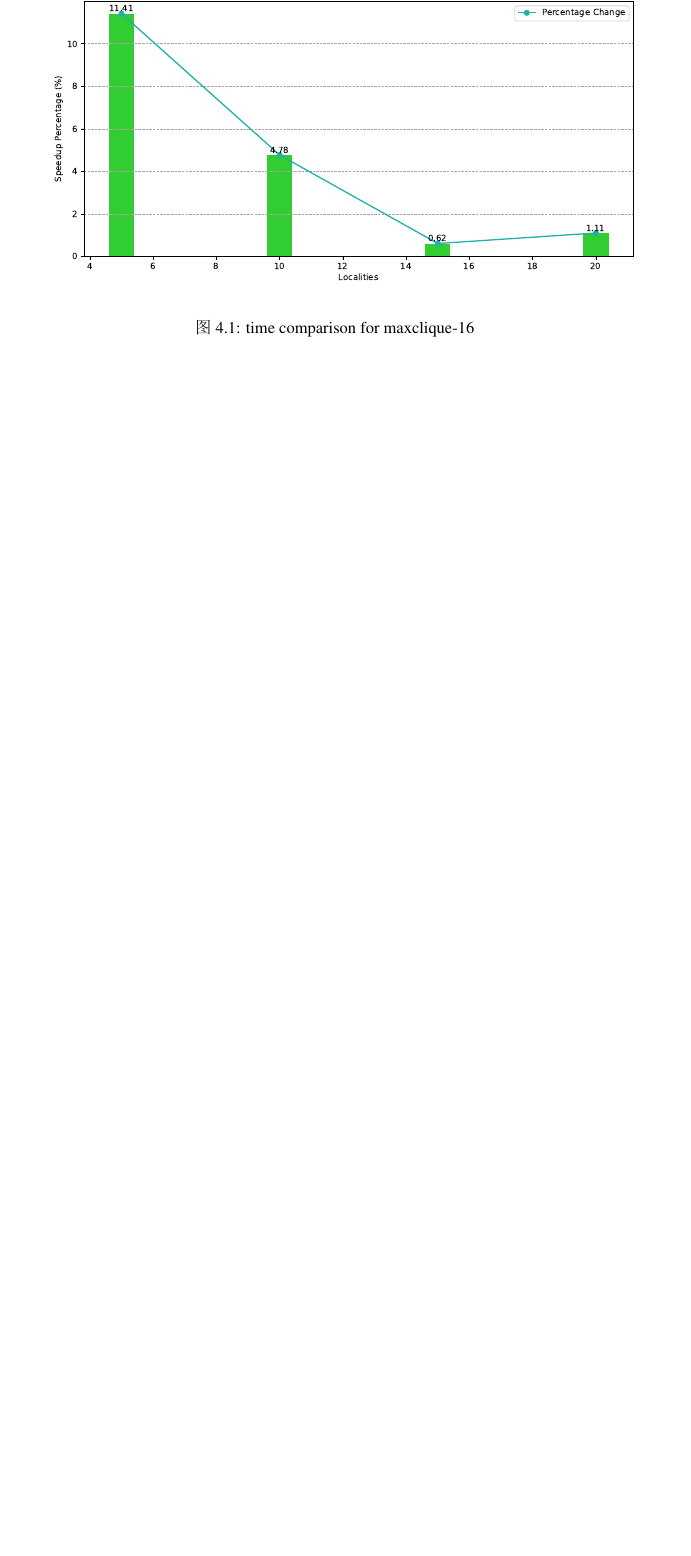
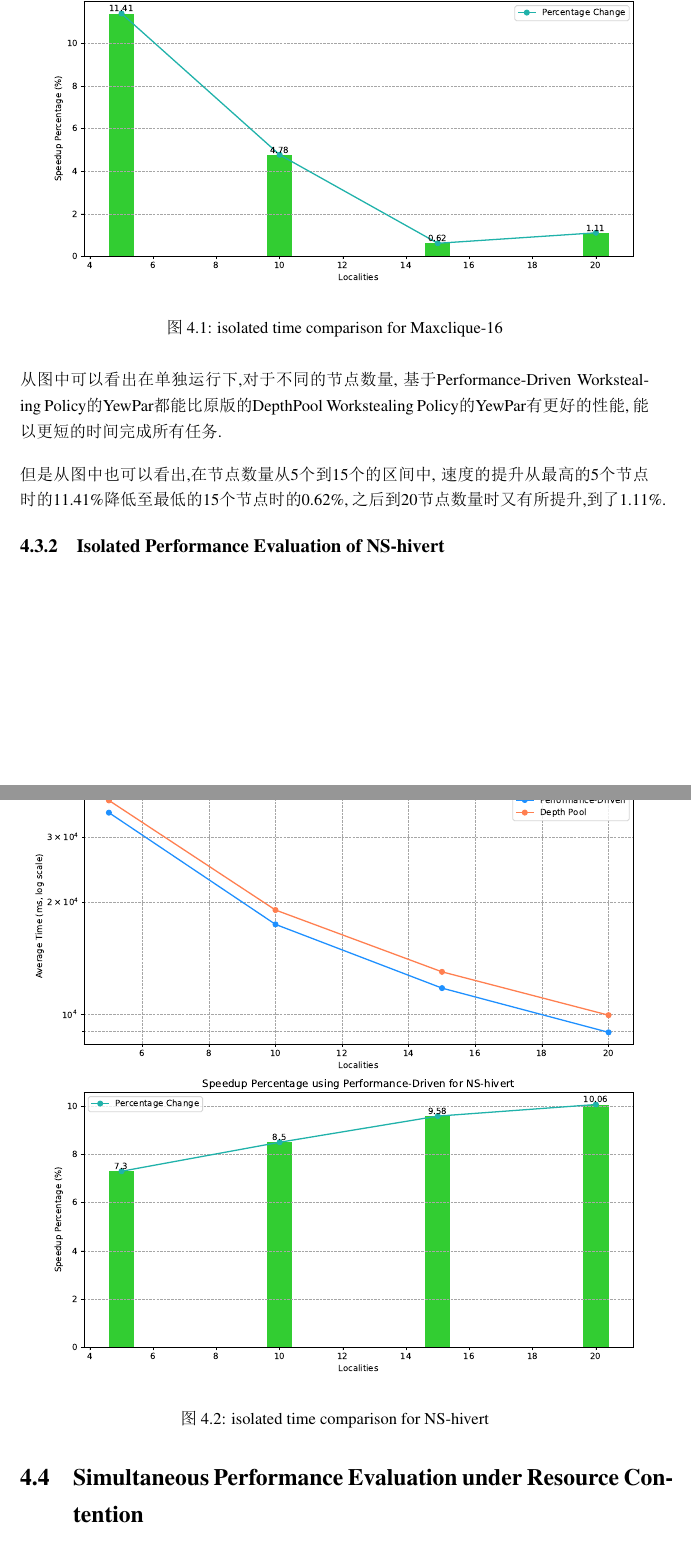
Before and after one commit to shadowxiehao/YewPar_dissertation, a LaTeX thesis (mproj.tex): part of page 21 of 26 before the commit and two parts of pages 22 and 23 of 30 after it, the two joined at a grey line, cut so that both start at the same text, the shorter picture padded with empty space. The pictures show the PDF file mproj.pdf that the author committed with the source.

Commit message:
temp save

```diff
--- a/mproj.tex
+++ b/mproj.tex
@@ -585,15 +585,51 @@ NS\cite{fromentin2016exploring}的基线实现使用了公开的先进算法.
 如此重复，直到完成所有测试轮数。
 在这些测试中，运行的程序可以独占所有计算资源。
 
+\subsection{Isolated Performance Evaluation of Maxclique}
+
+对于Maxclique程序的每组运行时间测试各进行十次取平均值后的结果如\cref{fig:time_comparison_max_solo}所示,
+其中分为运行时间评估与基于Performance-Driven Workstealing Policy比原来的DepthPool Workstealing Policy的运行速度提升两个部分.
 \begin{figure}[h]
     \centering % 让图片居中显示
     \includegraphics[width=0.98\textwidth]{images/time_comparison_max_solo.pdf} % 插入图片，设置图片宽度为文本宽度的80%
-    \caption{time comparison for maxclique-16} % 提供图片的注解
+    \caption{isolated time comparison for Maxclique-16} % 提供图片的注解
     \label{fig:time_comparison_max_solo} % 为图片提供一个标签，以便在文档的其他地方引用
+\end{figure}
+\FloatBarrier
+
+从图中可以看出在单独运行下,对于不同的节点数量,
+基于Performance-Driven Workstealing Policy的YewPar都能比原版的DepthPool Workstealing Policy的YewPar有更好的性能,
+能以更短的时间完成所有任务.
+
+但是从图中也可以看出,在节点数量从5个到15个的区间中,
+速度的提升从最高的5个节点时的11.41\%降低至最低的15个节点时的0.62\%,
+之后到20节点数量时又有所提升,到了1.11\%.
+
+
+
+\subsection{Isolated Performance Evaluation of NS-hivert}
+
+
+\begin{figure}[h]
+    \centering % 让图片居中显示
+    \includegraphics[width=0.98\textwidth]{images/time_comparison_ns_solo.pdf} % 插入图片，设置图片宽度为文本宽度的80%
+    \caption{isolated time comparison for NS-hivert} % 提供图片的注解
+    \label{fig:time_comparison_ns_solo} % 为图片提供一个标签，以便在文档的其他地方引用
 \end{figure}
 \FloatBarrier
 
 
 
+\section{Simultaneous Performance Evaluation under Resource Contention}
+
+\subsection{Simultaneous Performance Evaluation of Maxclique}
+
+\begin{figure}[h]
+    \centering % 让图片居中显示
+    \includegraphics[width=0.98\textwidth]{images/time_comparison_max_simultaneously.pdf} % 插入图片，设置图片宽度为文本宽度的80%
+    \caption{simultaneous time comparison for Maxclique-16} % 提供图片的注解
+    \label{fig:time_comparison_max_simu} % 为图片提供一个标签，以便在文档的其他地方引用
+\end{figure}
+\FloatBarrier
 
 
@@ -600,4 +637,12 @@ NS\cite{fromentin2016exploring}的基线实现使用了公开的先进算法.
 
+
+\begin{figure}[h]
+    \centering % 让图片居中显示
+    \includegraphics[width=0.98\textwidth]{images/time_comparison_ns_simultaneously.pdf} % 插入图片，设置图片宽度为文本宽度的80%
+    \caption{simultaneous time comparison for NS-hivert} % 提供图片的注解
+    \label{fig:time_comparison_ns_simu} % 为图片提供一个标签，以便在文档的其他地方引用
+\end{figure}
+\FloatBarrier
 
 
 %%%%%%%%%%%%%%%%%%%%%%%%%%%%%%%%%%%%%%%%%%%%%%%%%%%%%%%%%%%%%%%%%%%
```
Also changed, not shown: mproj.pdf, mproj.tex (5 more changed lines).
